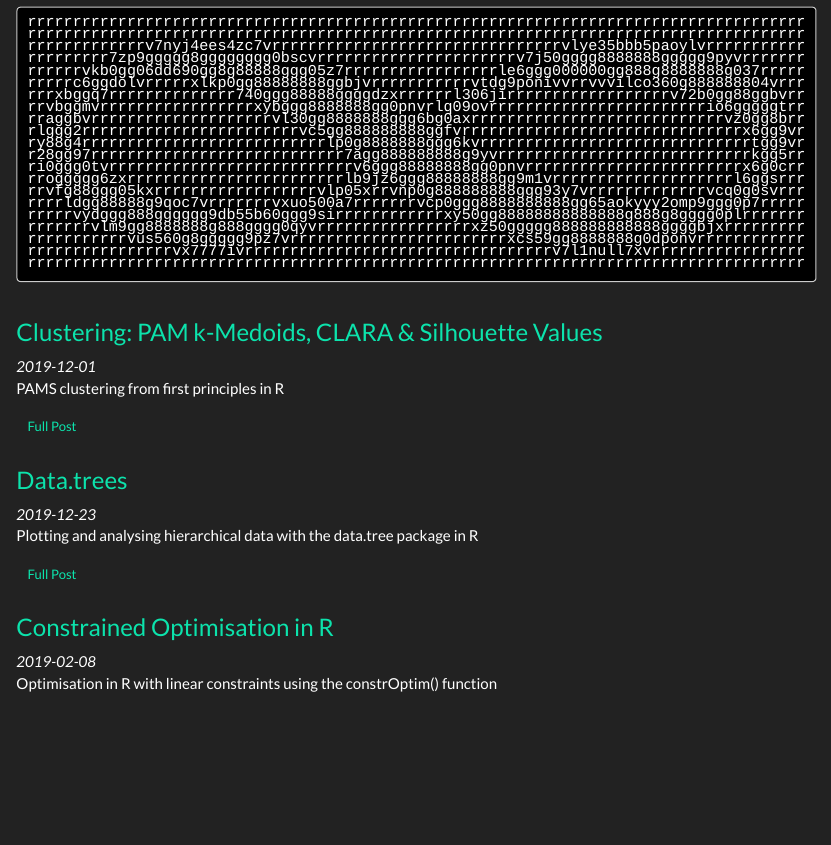
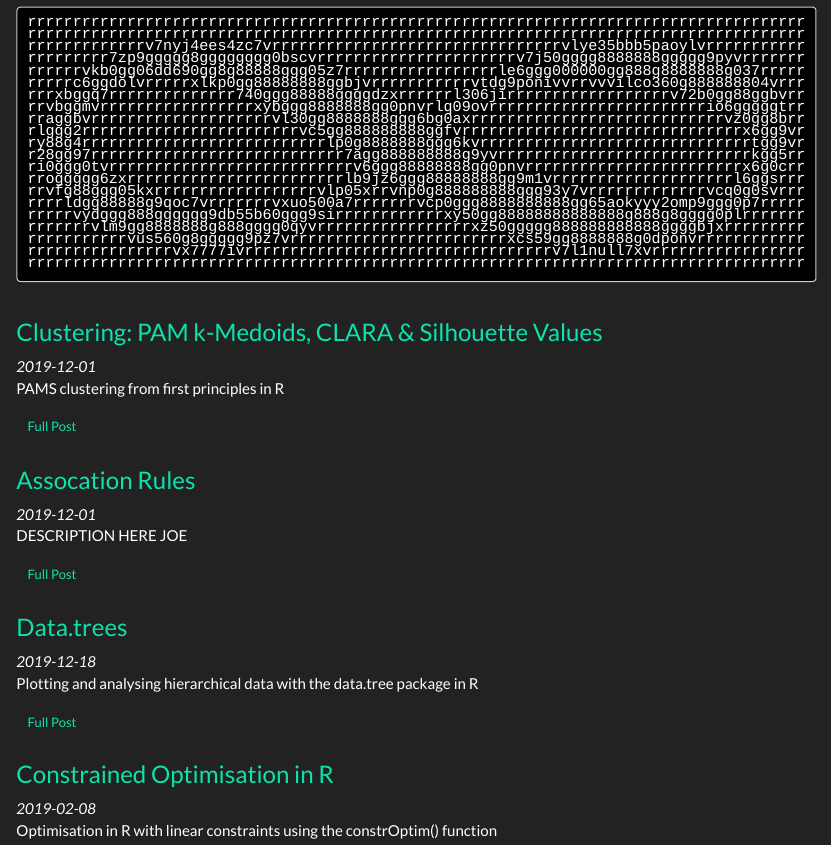
Before and after one commit to J-sephB-lt-n/exploring_statistics, an R Markdown document (index.Rmd): the page in a window 1100 px wide, from 130 px down. The pictures show the output file index.html that the author committed with the source, opened offline; library style sheets and scripts come from the installed R packages.

Commit message:
added arules

```diff
--- a/index.Rmd
+++ b/index.Rmd
@@ -61,5 +61,15 @@ rrrrrrrrrrrrrrrrrrrrrrrrrrrrrrrrrrrrrrrrrrrrrrrrrrrrrrrrrrrrrrrrrrrrrrrrrrrrrrrr
 </article>
 
 <article>
+<h3><a href="good_arules_checkout.html">Assocation Rules</a></h3>
+<div class="summary">
+<span><i class="fa fa-calendar"></i> _2019-12-01_</span>
+<p>DESCRIPTION HERE JOE</p>
+<a class="btn btn-outline-primary btn-sm" href="good_arules_checkout.html" role="button">Full Post</a>
+</div>
+</article>
+
+
+<article>
 <h3><a href="data_tree_checkout.html">Data.trees</a></h3>
 <div class="summary">
```
Also changed, not shown: about.Rmd (+4 -0 lines), about.html, good_arules_checkout.html (added), index.html, index.Rmd (2 more changed lines).
